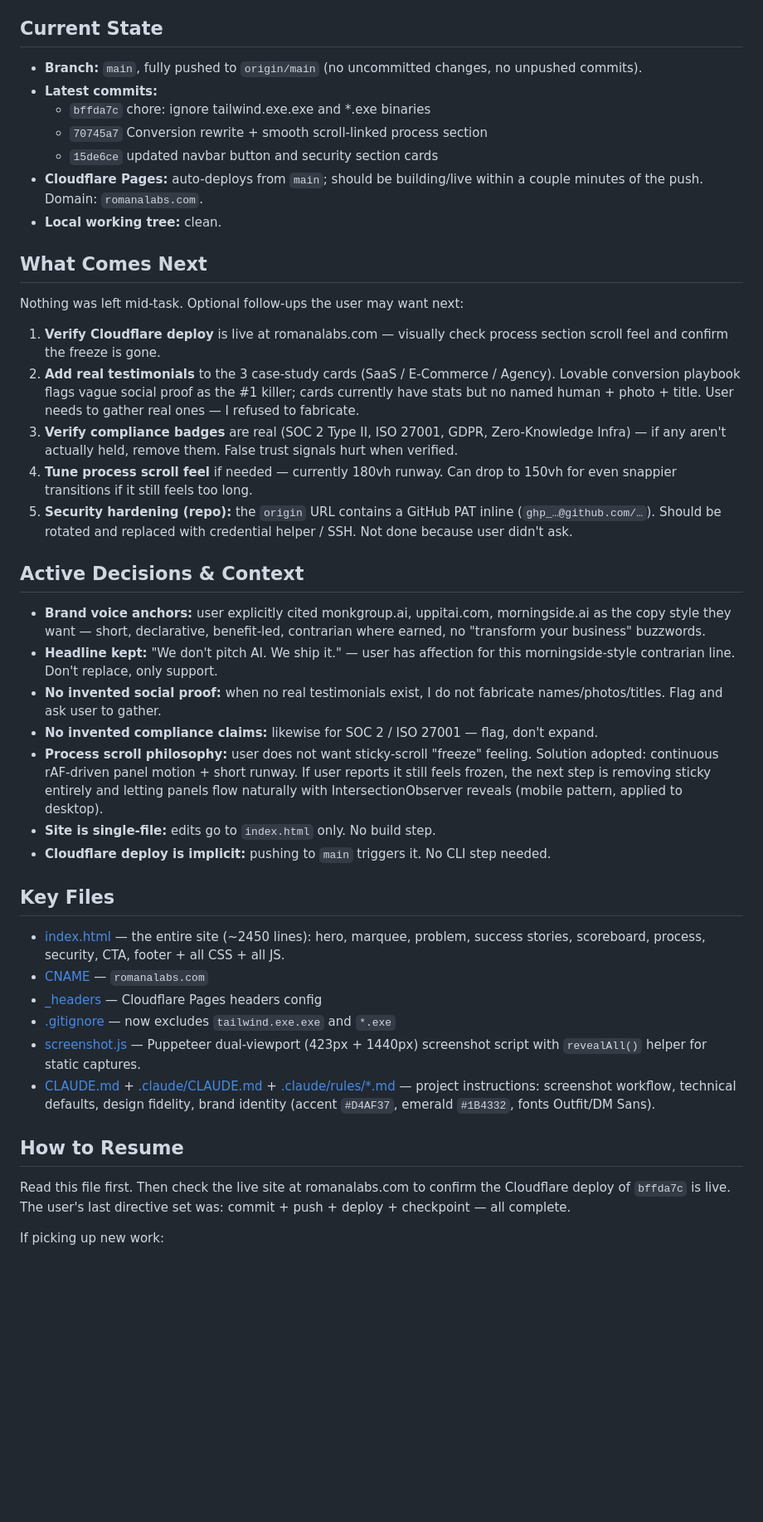
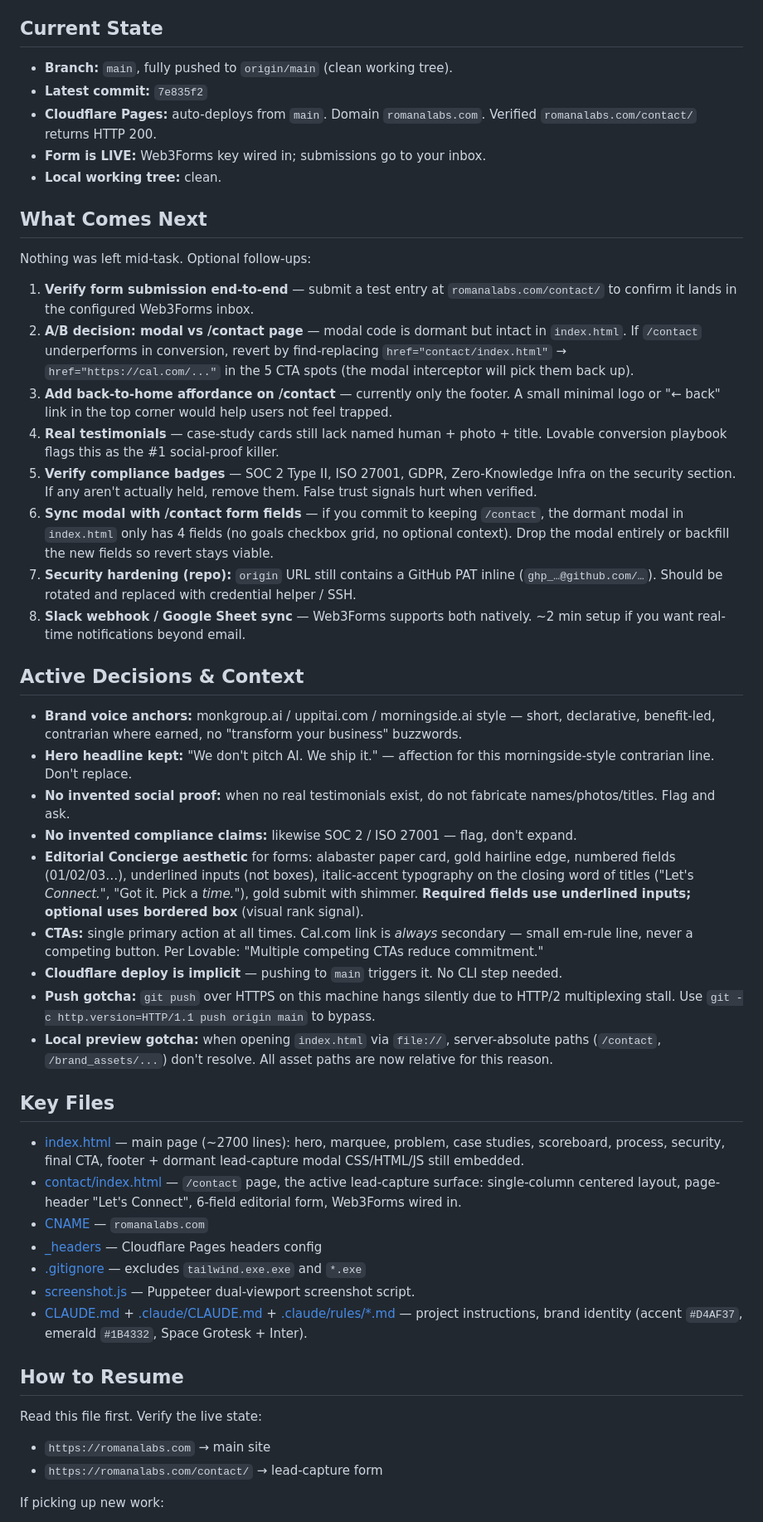
Before and after one commit to OmarflorexAI/romanalabs-website, a Markdown page: progress.md, the part around one of its changes. Shown at 83% size. Drawn GitHub-style; blank space fills up the shorter version.

```diff
--- a/progress.md
+++ b/progress.md
@@ -42,40 +56,46 @@ This session's work, all shipped in commits `70745a7` (copy + UX) and `bffda7c`
 
 ## Current State
-- **Branch:** `main`, fully pushed to `origin/main` (no uncommitted changes, no unpushed commits).
-- **Latest commits:**
-  - `bffda7c` chore: ignore tailwind.exe.exe and *.exe binaries
-  - `70745a7` Conversion rewrite + smooth scroll-linked process section
-  - `15de6ce` updated navbar button and security section cards
-- **Cloudflare Pages:** auto-deploys from `main`; should be building/live within a couple minutes of the push. Domain: `romanalabs.com`.
+- **Branch:** `main`, fully pushed to `origin/main` (clean working tree).
+- **Latest commit:** `7e835f2`
+- **Cloudflare Pages:** auto-deploys from `main`. Domain `romanalabs.com`. Verified `romanalabs.com/contact/` returns HTTP 200.
+- **Form is LIVE:** Web3Forms key wired in; submissions go to your inbox.
 - **Local working tree:** clean.
 
 ## What Comes Next
-Nothing was left mid-task. Optional follow-ups the user may want next:
+Nothing was left mid-task. Optional follow-ups:
 
-1. **Verify Cloudflare deploy** is live at romanalabs.com — visually check process section scroll feel and confirm the freeze is gone.
-2. **Add real testimonials** to the 3 case-study cards (SaaS / E-Commerce / Agency). Lovable conversion playbook flags vague social proof as the #1 killer; cards currently have stats but no named human + photo + title. User needs to gather real ones — I refused to fabricate.
-3. **Verify compliance badges** are real (SOC 2 Type II, ISO 27001, GDPR, Zero-Knowledge Infra) — if any aren't actually held, remove them. False trust signals hurt when verified.
-4. **Tune process scroll feel** if needed — currently 180vh runway. Can drop to 150vh for even snappier transitions if it still feels too long.
-5. **Security hardening (repo):** the `origin` URL contains a GitHub PAT inline (`ghp_…@github.com/…`). Should be rotated and replaced with credential helper / SSH. Not done because user didn't ask.
+1. **Verify form submission end-to-end** — submit a test entry at `romanalabs.com/contact/` to confirm it lands in the configured Web3Forms inbox.
+2. **A/B decision: modal vs /contact page** — modal code is dormant but intact in `index.html`. If `/contact` underperforms in conversion, revert by find-replacing `href="contact/index.html"` → `href="https://cal.com/..."` in the 5 CTA spots (the modal interceptor will pick them back up).
+3. **Add back-to-home affordance on /contact** — currently only the footer. A small minimal logo or "← back" link in the top corner would help users not feel trapped.
+4. **Real testimonials** — case-study cards still lack named human + photo + title. Lovable conversion playbook flags this as the #1 social-proof killer.
+5. **Verify compliance badges** — SOC 2 Type II, ISO 27001, GDPR, Zero-Knowledge Infra on the security section. If any aren't actually held, remove them. False trust signals hurt when verified.
+6. **Sync modal with /contact form fields** — if you commit to keeping `/contact`, the dormant modal in `index.html` only has 4 fields (no goals checkbox grid, no optional context). Drop the modal entirely or backfill the new fields so revert stays viable.
+7. **Security hardening (repo):** `origin` URL still contains a GitHub PAT inline (`ghp_…@github.com/…`). Should be rotated and replaced with credential helper / SSH.
+8. **Slack webhook / Google Sheet sync** — Web3Forms supports both natively. ~2 min setup if you want real-time notifications beyond email.
 
 ## Active Decisions & Context
-- **Brand voice anchors:** user explicitly cited monkgroup.ai, uppitai.com, morningside.ai as the copy style they want — short, declarative, benefit-led, contrarian where earned, no "transform your business" buzzwords.
-- **Headline kept:** "We don't pitch AI. We ship it." — user has affection for this morningside-style contrarian line. Don't replace, only support.
-- **No invented social proof:** when no real testimonials exist, I do not fabricate names/photos/titles. Flag and ask user to gather.
-- **No invented compliance claims:** likewise for SOC 2 / ISO 27001 — flag, don't expand.
-- **Process scroll philosophy:** user does not want sticky-scroll "freeze" feeling. Solution adopted: continuous rAF-driven panel motion + short runway. If user reports it still feels frozen, the next step is removing sticky entirely and letting panels flow naturally with IntersectionObserver reveals (mobile pattern, applied to desktop).
-- **Site is single-file:** edits go to `index.html` only. No build step.
-- **Cloudflare deploy is implicit:** pushing to `main` triggers it. No CLI step needed.
+- **Brand voice anchors:** monkgroup.ai / uppitai.com / morningside.ai style — short, declarative, benefit-led, contrarian where earned, no "transform your business" buzzwords.
+- **Hero headline kept:** "We don't pitch AI. We ship it." — affection for this morningside-style contrarian line. Don't replace.
+- **No invented social proof:** when no real testimonials exist, do not fabricate names/photos/titles. Flag and ask.
+- **No invented compliance claims:** likewise SOC 2 / ISO 27001 — flag, don't expand.
+- **Editorial Concierge aesthetic** for forms: alabaster paper card, gold hairline edge, numbered fields (01/02/03…), underlined inputs (not boxes), italic-accent typography on the closing word of titles ("Let's *Connect.*", "Got it. Pick a *time.*"), gold submit with shimmer. **Required fields use underlined inputs; optional uses bordered box** (visual rank signal).
+- **CTAs:** single primary action at all times. Cal.com link is *always* secondary — small em-rule line, never a competing button. Per Lovable: "Multiple competing CTAs reduce commitment."
+- **Cloudflare deploy is implicit** — pushing to `main` triggers it. No CLI step needed.
+- **Push gotcha:** `git push` over HTTPS on this machine hangs silently due to HTTP/2 multiplexing stall. Use `git -c http.version=HTTP/1.1 push origin main` to bypass.
+- **Local preview gotcha:** when opening `index.html` via `file://`, server-absolute paths (`/contact`, `/brand_assets/...`) don't resolve. All asset paths are now relative for this reason.
 
 ## Key Files
-- [index.html](index.html) — the entire site (~2450 lines): hero, marquee, problem, success stories, scoreboard, process, security, CTA, footer + all CSS + all JS.
+- [index.html](index.html) — main page (~2700 lines): hero, marquee, problem, case studies, scoreboard, process, security, final CTA, footer + dormant lead-capture modal CSS/HTML/JS still embedded.
+- [contact/index.html](contact/index.html) — `/contact` page, the active lead-capture surface: single-column centered layout, page-header "Let's Connect", 6-field editorial form, Web3Forms wired in.
 - [CNAME](CNAME) — `romanalabs.com`
 - [_headers](_headers) — Cloudflare Pages headers config
-- [.gitignore](.gitignore) — now excludes `tailwind.exe.exe` and `*.exe`
-- [screenshot.js](screenshot.js) — Puppeteer dual-viewport (423px + 1440px) screenshot script with `revealAll()` helper for static captures.
-- [CLAUDE.md](CLAUDE.md) + [.claude/CLAUDE.md](.claude/CLAUDE.md) + [.claude/rules/*.md](.claude/rules/) — project instructions: screenshot workflow, technical defaults, design fidelity, brand identity (accent `#D4AF37`, emerald `#1B4332`, fonts Outfit/DM Sans).
+- [.gitignore](.gitignore) — excludes `tailwind.exe.exe` and `*.exe`
+- [screenshot.js](screenshot.js) — Puppeteer dual-viewport screenshot script.
+- [CLAUDE.md](CLAUDE.md) + [.claude/CLAUDE.md](.claude/CLAUDE.md) + [.claude/rules/*.md](.claude/rules/) — project instructions, brand identity (accent `#D4AF37`, emerald `#1B4332`, Space Grotesk + Inter).
 
 ## How to Resume
-Read this file first. Then check the live site at romanalabs.com to confirm the Cloudflare deploy of `bffda7c` is live. The user's last directive set was: commit + push + deploy + checkpoint — all complete.
+Read this file first. Verify the live state:
+- `https://romanalabs.com` → main site
+- `https://romanalabs.com/contact/` → lead-capture form
 
 If picking up new work:
```
Also changed, not shown: other parts of progress.md (+53 -37 lines).
